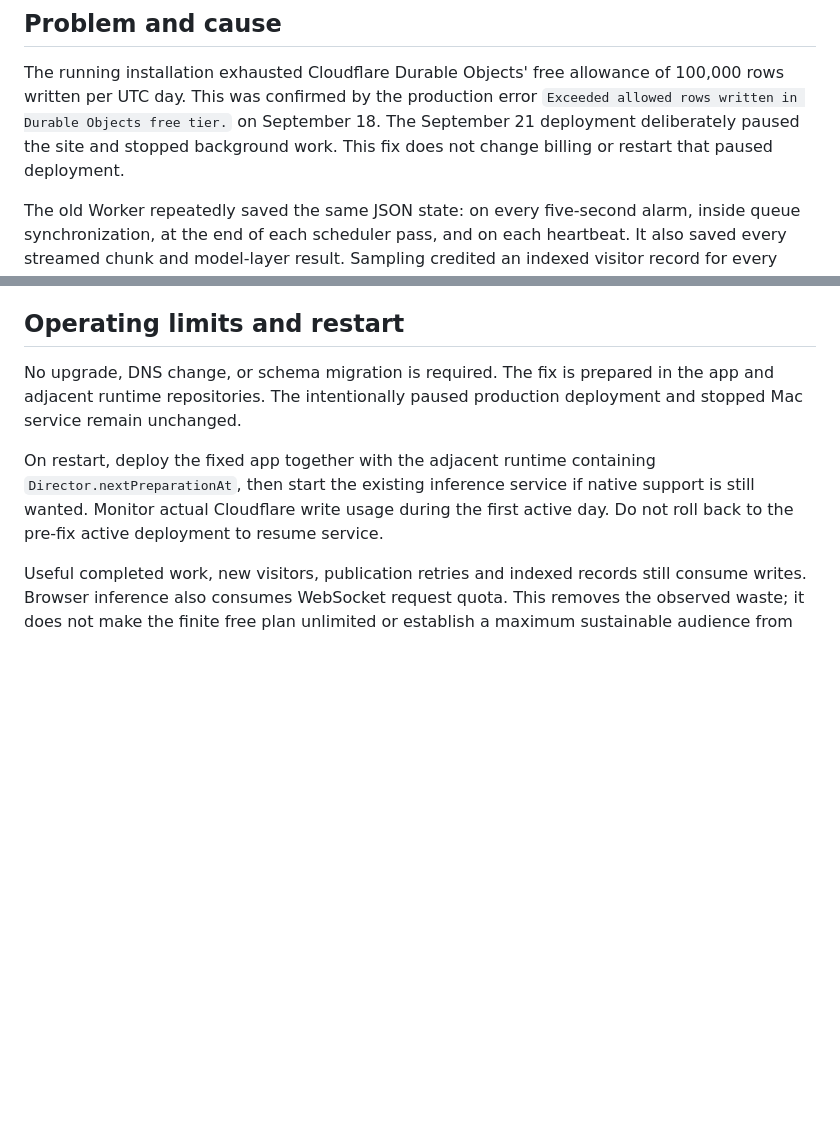
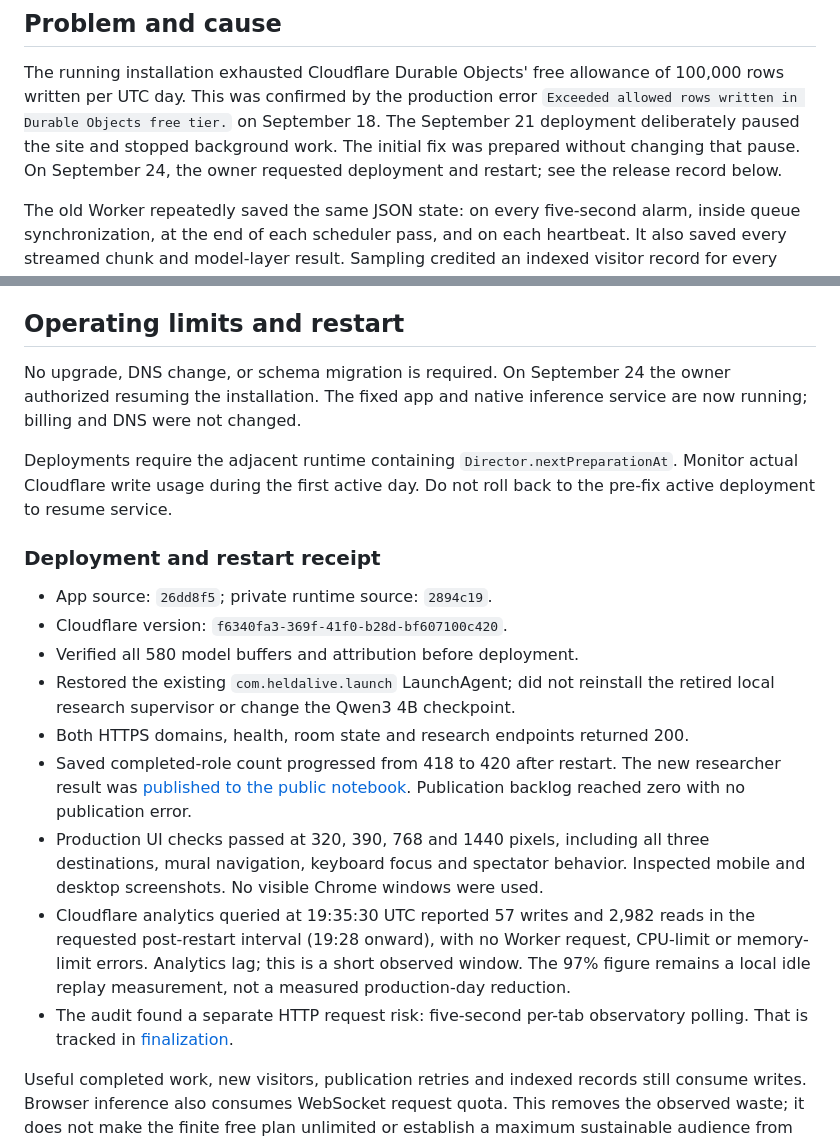
Before and after one commit to OscarBarreraGithub/heldalive, a Markdown page: docs/FREE-TIER-STORAGE.md, 2 parts joined by grey strips. GitHub-like rendering; blank space fills up the shorter version.

```diff
--- a/docs/FREE-TIER-STORAGE.md
+++ b/docs/FREE-TIER-STORAGE.md
@@ -6,7 +6,8 @@ The running installation exhausted Cloudflare Durable Objects' free allowance
 of 100,000 rows written per UTC day. This was confirmed by the production error
 `Exceeded allowed rows written in Durable Objects free tier.` on September 18.
 The September 21 deployment deliberately paused the site and stopped background
-work. This fix does not change billing or restart that paused deployment.
+work. The initial fix was prepared without changing that pause. On September 24,
+the owner requested deployment and restart; see the release record below.
 
 The old Worker repeatedly saved the same JSON state: on every five-second alarm,
 inside queue synchronization, at the end of each scheduler pass, and on each
@@ -87,14 +88,35 @@ credential and did not run or publish fabricated model research.
 
 ## Operating limits and restart
 
-No upgrade, DNS change, or schema migration is required. The fix is prepared in
-the app and adjacent runtime repositories. The intentionally paused production
-deployment and stopped Mac service remain unchanged.
+No upgrade, DNS change, or schema migration is required. On September 24 the
+owner authorized resuming the installation. The fixed app and native inference
+service are now running; billing and DNS were not changed.
 
-On restart, deploy the fixed app together with the adjacent runtime containing
-`Director.nextPreparationAt`, then start the existing inference service if native
-support is still wanted. Monitor actual Cloudflare write usage during the first
-active day. Do not roll back to the pre-fix active deployment to resume service.
+Deployments require the adjacent runtime containing `Director.nextPreparationAt`.
+Monitor actual Cloudflare write usage during the first active day. Do not roll
+back to the pre-fix active deployment to resume service.
+
+### Deployment and restart receipt
+
+- App source: `26dd8f5`; private runtime source: `2894c19`.
+- Cloudflare version: `f6340fa3-369f-41f0-b28d-bf607100c420`.
+- Verified all 580 model buffers and attribution before deployment.
+- Restored the existing `com.heldalive.launch` LaunchAgent; did not reinstall the
+  retired local research supervisor or change the Qwen3 4B checkpoint.
+- Both HTTPS domains, health, room state and research endpoints returned 200.
+- Saved completed-role count progressed from 418 to 420 after restart. The new
+  researcher result was [published to the public notebook](https://github.com/heldalive/memory-research/commit/7b105e9c75198cde2dd1f9cd1ddc7e83ce01a318).
+  Publication backlog reached zero with no publication error.
+- Production UI checks passed at 320, 390, 768 and 1440 pixels, including all
+  three destinations, mural navigation, keyboard focus and spectator behavior.
+  Inspected mobile and desktop screenshots. No visible Chrome windows were used.
+- Cloudflare analytics queried at 19:35:30 UTC reported 57 writes and 2,982 reads
+  in the requested post-restart interval (19:28 onward), with no Worker request,
+  CPU-limit or memory-limit errors. Analytics lag; this is a short observed window.
+  The 97% figure remains a local idle replay measurement, not a measured
+  production-day reduction.
+- The audit found a separate HTTP request risk: five-second per-tab observatory
+  polling. That is tracked in [finalization](FINALIZATION.md).
 
 Useful completed work, new visitors, publication retries and indexed records
 still consume writes. Browser inference also consumes WebSocket request quota.
```
Also changed, not shown: README.md (+4 -2 lines), docs/FINALIZATION.md (added, +133 -0 lines).
